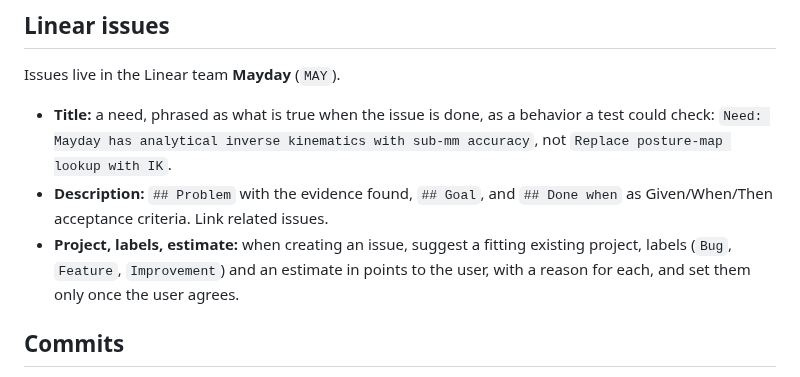
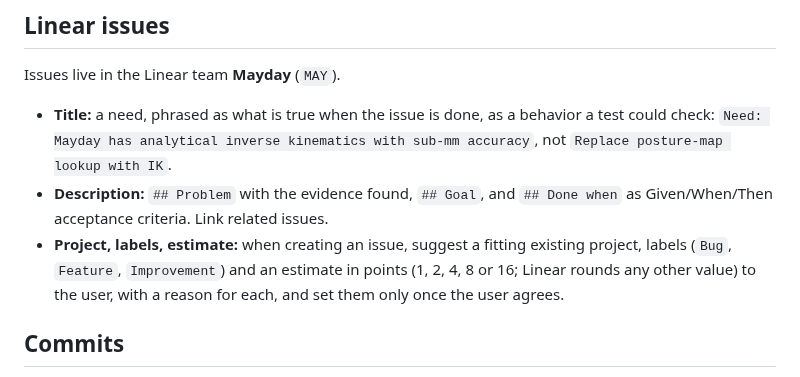
Before and after one commit to LasseBoerresen/Mayday, a Markdown page: CLAUDE.md, the part around the change. Rendered like a GitHub page.

Commit message:
docs: state the Linear point scale for issue estimates
Problem: Agent instructions asked for an estimate in points without naming
the team's scale, so a suggested 5 was silently stored as 4 (MAY-80).

Rationale: Naming the exponential scale 1, 2, 4, 8, 16 makes the suggestion
match what Linear stores, instead of correcting after the fact.

Impact: No behavioral change.

Co-Authored-By: Claude Opus 5.5 <noreply@anthropic.com>

```diff
--- a/CLAUDE.md
+++ b/CLAUDE.md
@@ -104,7 +104,7 @@ Issues live in the Linear team **Mayday** (`MAY`).
 
 - **Title:** a need, phrased as what is true when the issue is done, as a behavior a test could check: `Need: Mayday has analytical inverse kinematics with sub-mm accuracy`, not `Replace posture-map lookup with IK`.
 - **Description:** `## Problem` with the evidence found, `## Goal`, and `## Done when` as Given/When/Then acceptance criteria. Link related issues.
-- **Project, labels, estimate:** when creating an issue, suggest a fitting existing project, labels (`Bug`, `Feature`, `Improvement`) and an estimate in points to the user, with a reason for each, and set them only once the user agrees.
+- **Project, labels, estimate:** when creating an issue, suggest a fitting existing project, labels (`Bug`, `Feature`, `Improvement`) and an estimate in points (1, 2, 4, 8 or 16; Linear rounds any other value) to the user, with a reason for each, and set them only once the user agrees.
 
 ## Commits
 
```
